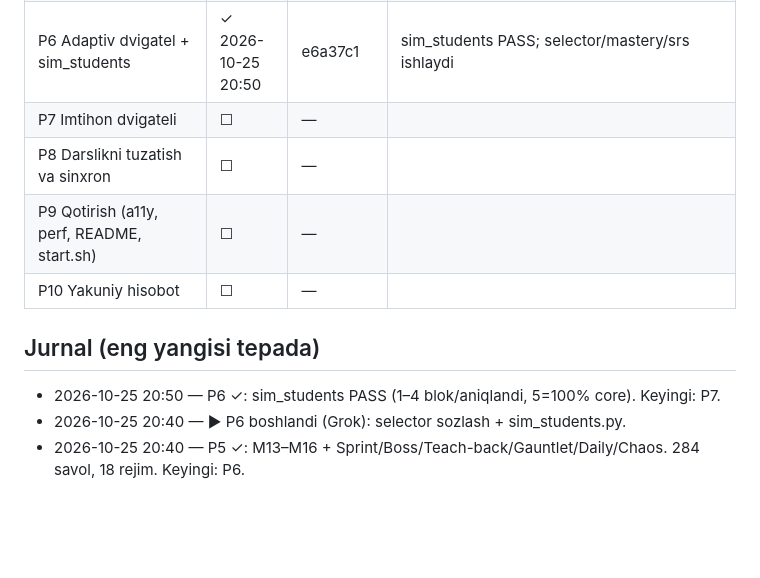
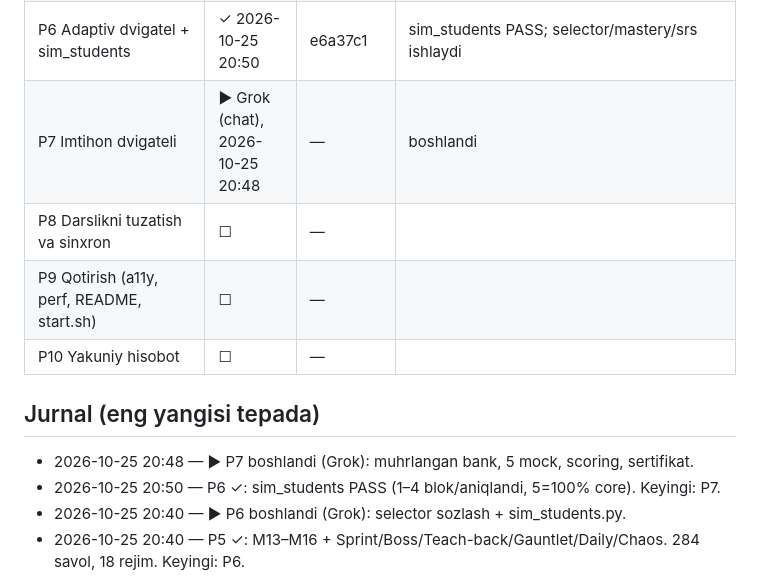
Before and after one commit to mrdevs2011/bookshop-mastery, a Markdown page: PROGRESS.md, the part around the change. GitHub-like rendering; blank space fills up the shorter version.

Commit message:
P7: boshlandi (PROGRESS ▶)

```diff
--- a/PROGRESS.md
+++ b/PROGRESS.md
@@ -19,12 +19,13 @@ Belgilar: ✓ tugagan (qaytadan YOZMA, ustidan yozma) • ▶ jarayonda (kim/qac
 | P4 Kontent B (M06–M12 + 2-batch rejimlar) | ✓ 2026-10-25 20:35 | a6dee35 | M06–M12 89 savol, jami 235; 7 yangi rejim; lint 0 |
 | P5 Kontent C (M13–M16, Sprint, Boss, ...) | ✓ 2026-10-25 20:40 | 1529afe | M13–M16 49 savol, jami 284; +6 rejim; lint 0 |
 | P6 Adaptiv dvigatel + sim_students | ✓ 2026-10-25 20:50 | e6a37c1 | sim_students PASS; selector/mastery/srs ishlaydi |
-| P7 Imtihon dvigateli | ☐ | — | |
+| P7 Imtihon dvigateli | ▶ Grok (chat), 2026-10-25 20:48 | — | boshlandi |
 | P8 Darslikni tuzatish va sinxron | ☐ | — | |
 | P9 Qotirish (a11y, perf, README, start.sh) | ☐ | — | |
 | P10 Yakuniy hisobot | ☐ | — | |
 
 ## Jurnal (eng yangisi tepada)
+- 2026-10-25 20:48 — ▶ P7 boshlandi (Grok): muhrlangan bank, 5 mock, scoring, sertifikat.
 - 2026-10-25 20:50 — P6 ✓: sim_students PASS (1–4 blok/aniqlandi, 5=100% core). Keyingi: P7.
 - 2026-10-25 20:40 — ▶ P6 boshlandi (Grok): selector sozlash + sim_students.py.
 - 2026-10-25 20:40 — P5 ✓: M13–M16 + Sprint/Boss/Teach-back/Gauntlet/Daily/Chaos. 284 savol, 18 rejim. Keyingi: P6.
```
